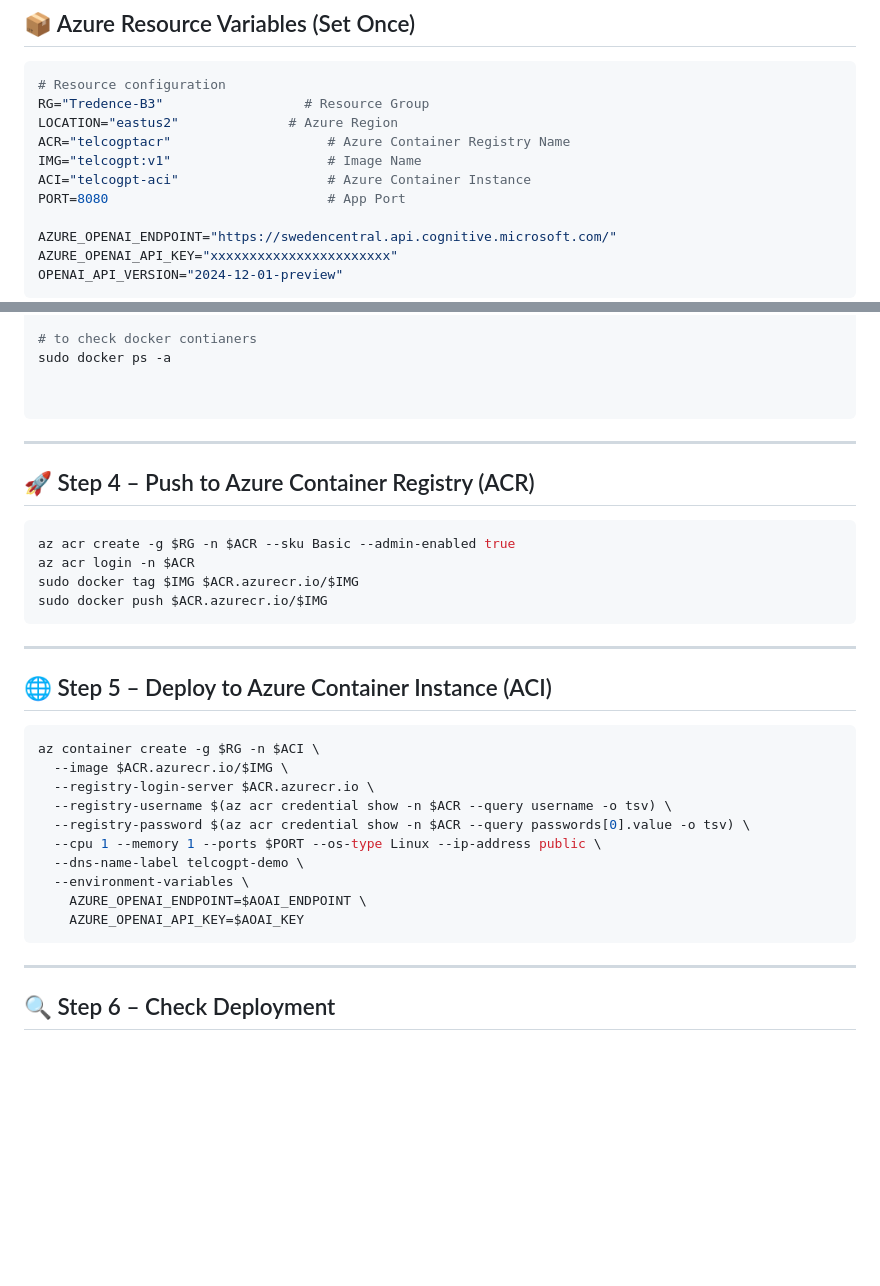
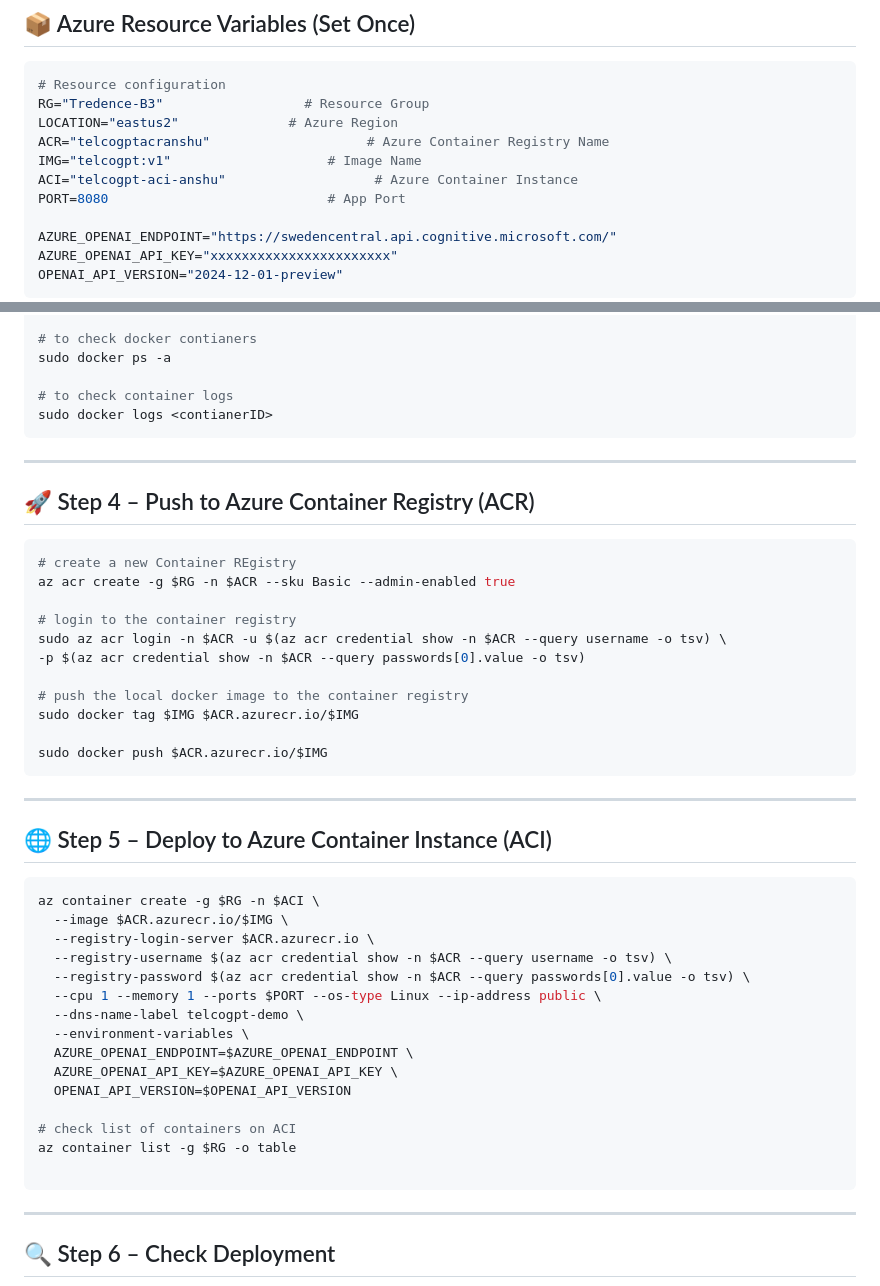
Before and after one commit to Bluedata-Consulting/GAAPB03-training, a Markdown page: Project1/README.md, 2 parts joined by grey strips. GitHub-like rendering; blank space fills up the shorter version.

````diff
--- a/Project1/README.md
+++ b/Project1/README.md
@@ -61,9 +61,9 @@ TelcoGPT simplifies this with a **prompt-engineered assistant** preloaded with t
 # Resource configuration
 RG="Tredence-B3"                  # Resource Group
 LOCATION="eastus2"              # Azure Region
-ACR="telcogptacr"                    # Azure Container Registry Name
+ACR="telcogptacranshu"                    # Azure Container Registry Name
 IMG="telcogpt:v1"                    # Image Name
-ACI="telcogpt-aci"                   # Azure Container Instance
+ACI="telcogpt-aci-anshu"                   # Azure Container Instance
 PORT=8080                            # App Port
 
 AZURE_OPENAI_ENDPOINT="https://swedencentral.api.cognitive.microsoft.com/"
@@ -156,7 +156,8 @@ sudo docker run -d -p 8080:8080 \
 # to check docker contianers
 sudo docker ps -a
 
-
+# to check container logs
+sudo docker logs <contianerID>
 ```
 
 ---
@@ -164,9 +165,16 @@ sudo docker ps -a
 ## 🚀 Step 4 – Push to Azure Container Registry (ACR)
 
 ```bash
+# create a new Container REgistry
 az acr create -g $RG -n $ACR --sku Basic --admin-enabled true
-az acr login -n $ACR
+
+# login to the container registry
+sudo az acr login -n $ACR -u $(az acr credential show -n $ACR --query username -o tsv) \
+-p $(az acr credential show -n $ACR --query passwords[0].value -o tsv)
+
+# push the local docker image to the container registry
 sudo docker tag $IMG $ACR.azurecr.io/$IMG
+
 sudo docker push $ACR.azurecr.io/$IMG
 ```
 
@@ -183,8 +191,13 @@ az container create -g $RG -n $ACI \
   --cpu 1 --memory 1 --ports $PORT --os-type Linux --ip-address public \
   --dns-name-label telcogpt-demo \
   --environment-variables \
-    AZURE_OPENAI_ENDPOINT=$AOAI_ENDPOINT \
-    AZURE_OPENAI_API_KEY=$AOAI_KEY
+  AZURE_OPENAI_ENDPOINT=$AZURE_OPENAI_ENDPOINT \
+  AZURE_OPENAI_API_KEY=$AZURE_OPENAI_API_KEY \
+  OPENAI_API_VERSION=$OPENAI_API_VERSION
+
+# check list of containers on ACI
+az container list -g $RG -o table
+
 ```
 
 ---
````
